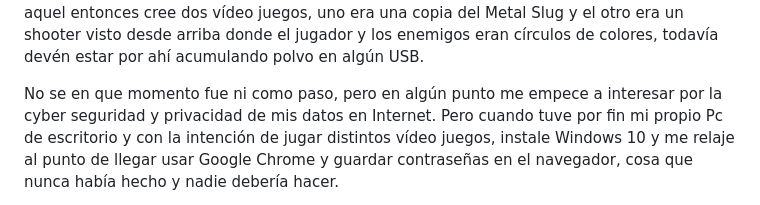
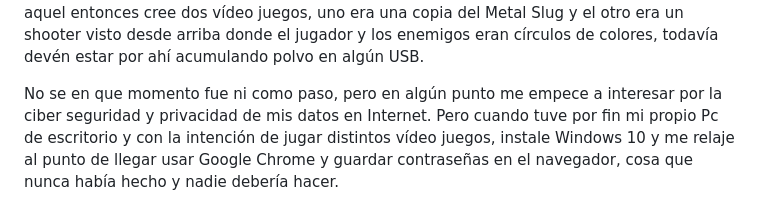
Before and after one commit to andrew1412/website, a Markdown page: about/sobre-mi.md, the part around the change. Rendered like a GitHub page.

```diff
--- a/about/sobre-mi.md
+++ b/about/sobre-mi.md
@@ -186,7 +186,7 @@ arriba donde el jugador y los enemigos eran círculos de colores, todavía devé
 estar por ahí acumulando polvo en algún USB.
 
 No se en que momento fue ni como paso, pero en algún punto me empece a interesar
-por la cyber seguridad y privacidad de mis datos en Internet. Pero cuando tuve
+por la ciber seguridad y privacidad de mis datos en Internet. Pero cuando tuve
 por fin mi propio Pc de escritorio y con la intención de jugar distintos vídeo
 juegos, instale Windows 10 y me relaje al punto de llegar usar Google Chrome y
 guardar contraseñas en el navegador, cosa que nunca había hecho y nadie debería
```
